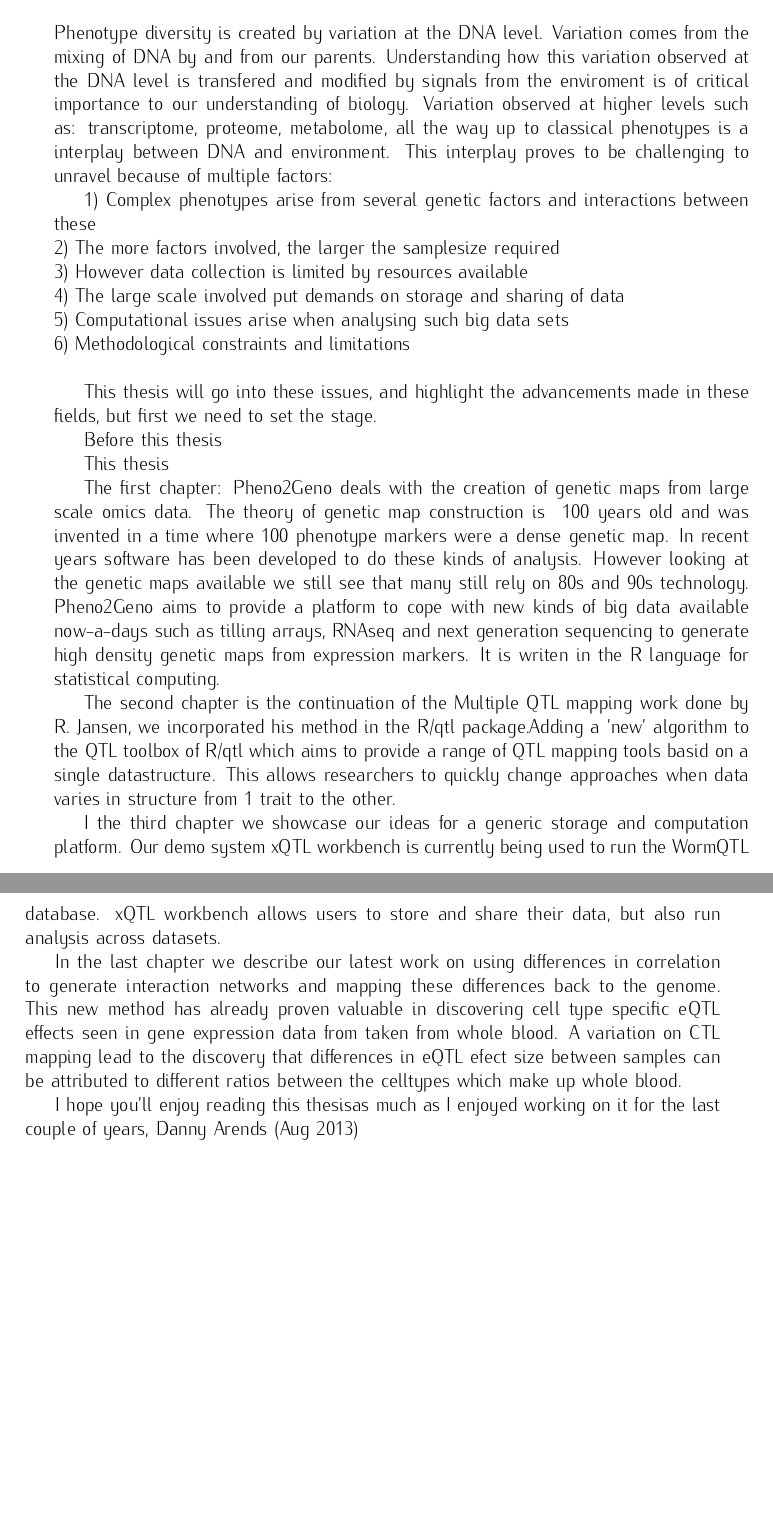
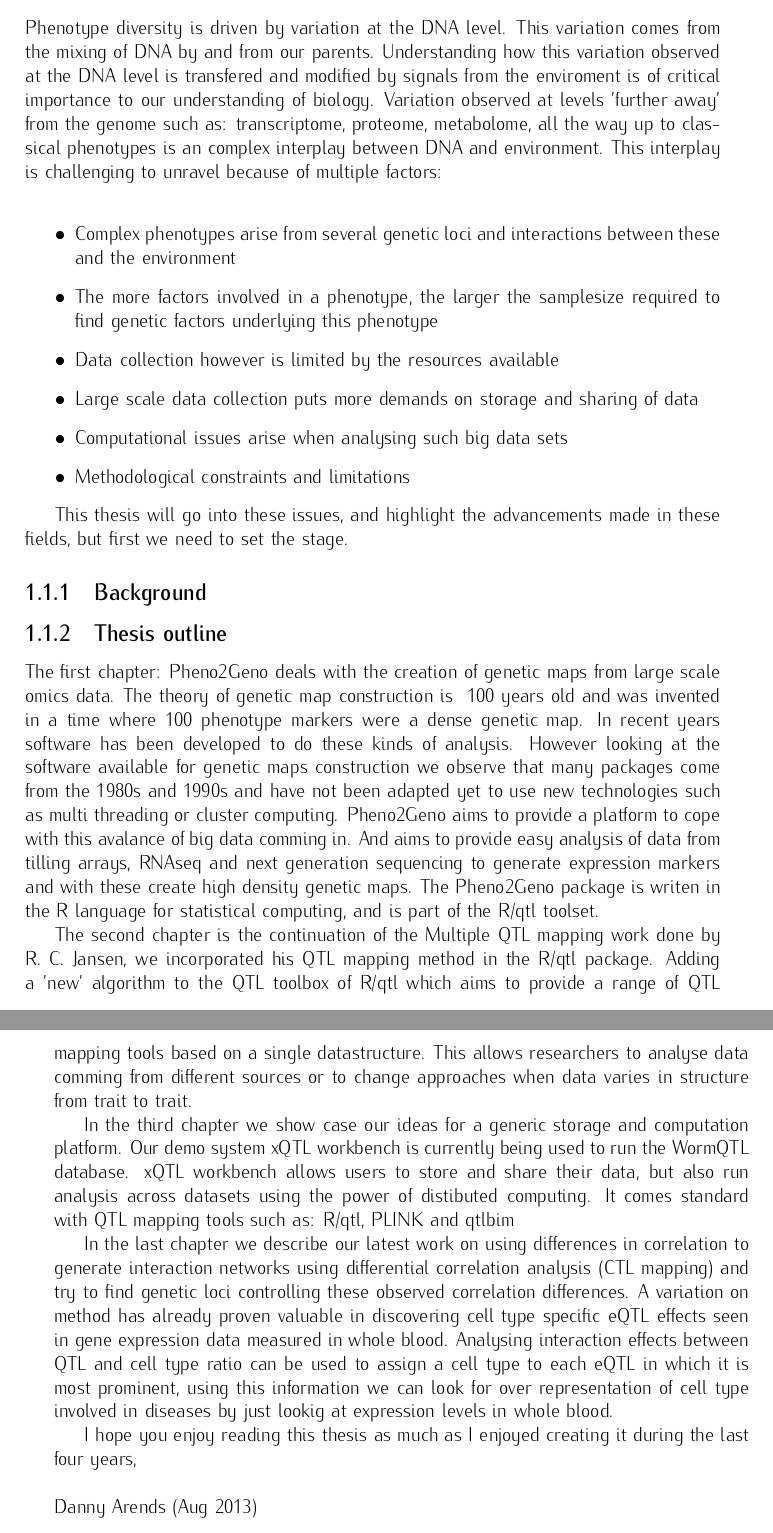
Before and after one commit to DannyArends/Thesis, a LaTeX thesis (Thesis.tex, which reads chapter1.tex): two parts of pages 7 and 8 of 63 before the commit and two parts of pages 8 and 9 of 64 after it, joined at a grey line, cut so that both start at the same text, the shorter picture padded with empty space. Compiled offline with pdfLaTeX.

Commit message:
Minor updates to introduction

```diff
--- a/chapter1.tex
+++ b/chapter1.tex
@@ -1,15 +1,3 @@
 \chapter{Introduction}
-Phenotype diversity is created by variation at the DNA level. Variation comes from the
-mixing of DNA by and from our parents. Understanding how this variation observed at the
-DNA level is transfered and modified by signals from the enviroment is of critical
-importance to our understanding of biology. Variation observed at higher levels such
-as: transcriptome, proteome, metabolome, all the way up to classical phenotypes is a
-interplay between DNA and environment. This interplay proves to be challenging to unravel
-because of multiple factors:
+\emph{The introduction of this thesis, background and the outline of the next chapters.}
 
-1) Complex phenotypes arise from several genetic factors and interactions between these\\
-2) The more factors involved, the larger the samplesize required\\
-3) However data collection is limited by resources available\\
-4) The large scale involved put demands on storage and sharing of data\\
-5) Computational issues arise when analysing such big data sets\\
-6) Methodological constraints and limitations\\
@@ -16,34 +10,57 @@ because of multiple factors:
+Phenotype diversity is driven by variation at the DNA level. This variation comes from the mixing of
+DNA by and from our parents. Understanding how this variation observed at the DNA level is transfered
+and modified by signals from the enviroment is of critical importance to our understanding of
+biology. Variation observed at levels 'further away' from the genome such as: transcriptome, proteome,
+metabolome, all the way up to classical phenotypes is an complex interplay between DNA and
+environment. This interplay is challenging to unravel because of multiple factors:\\
+\begin{itemize}
+\item Complex phenotypes arise from several genetic loci and interactions between these and the
+environment
+\item The more factors involved in a phenotype, the larger the samplesize required to find genetic
+factors underlying this phenotype
+\item Data collection however is limited by the resources available
+\item Large scale data collection puts more demands on storage and sharing of data
+\item Computational issues arise when analysing such big data sets
+\item Methodological constraints and limitations
+\end{itemize}
 
 This thesis will go into these issues, and highlight the advancements made in these
 fields, but first we need to set the stage.
 
-Before this thesis
+\subsection{Background}
 
 
-This thesis
+\subsection{Thesis outline}
 
-The first chapter: Pheno2Geno deals with the creation of genetic maps from large scale omics data. The theory
-of genetic map construction is ~100 years old and was invented in a time where 100 phenotype markers were a
-dense genetic map. In recent years software has been developed to do these kinds of analysis. However looking
-at the genetic maps available we still see that many still rely on 80s and 90s technology. Pheno2Geno aims to
-provide a platform to cope with new kinds of big data available now-a-days such as tilling arrays, RNAseq and
-next generation sequencing to generate high density genetic maps from expression markers. It is writen in the
-R language for statistical computing.
+The first chapter: Pheno2Geno deals with the creation of genetic maps from large scale omics data.
+The theory of genetic map construction is ~100 years old and was invented in a time where 100
+phenotype markers were a dense genetic map. In recent years software has been developed to do these
+kinds of analysis. However looking at the software available for genetic maps construction we
+observe that many packages come from the 1980s and 1990s and have not been adapted yet to use new
+technologies such as multi threading or cluster computing. Pheno2Geno aims to provide a platform to
+cope with this avalance of big data comming in. And aims to provide easy analysis of data from
+tilling arrays, RNAseq and next generation sequencing to generate expression markers and with these
+create high density genetic maps. The Pheno2Geno package is writen in the R language for statistical
+computing, and is part of the R/qtl toolset.
 
-The second chapter is the continuation of the Multiple QTL mapping work done by R. Jansen, we incorporated his
-method in the R/qtl package.Adding a 'new' algorithm to the QTL toolbox of R/qtl which aims to provide a range
-of QTL mapping tools basid on a single datastructure. This allows researchers to quickly change approaches when
-data varies in structure from 1 trait to the other.
+The second chapter is the continuation of the Multiple QTL mapping work done by R. C. Jansen, we
+incorporated his QTL mapping method in the R/qtl package. Adding a 'new' algorithm to the QTL
+toolbox of R/qtl which aims to provide a range of QTL mapping tools based on a single datastructure.
+This allows researchers to analyse data comming from different sources or to change approaches when
+data varies in structure from trait to trait.
 
-I the third chapter we showcase our ideas for a generic storage and computation platform. Our demo system xQTL
-workbench is currently being used to run the WormQTL database. xQTL workbench allows users to store and share
-their data, but also run analysis across datasets.
+In the third chapter we show case our ideas for a generic storage and computation platform. Our demo
+system xQTL workbench is currently being used to run the WormQTL database. xQTL workbench allows
+users to store and share their data, but also run analysis across datasets using the power of
+distibuted computing. It comes standard with  QTL mapping tools such as: R/qtl, PLINK and qtlbim
 
-In the last chapter we describe our latest work on using differences in correlation to generate interaction
-networks and mapping these differences back to the genome. This new method has already proven valuable in
-discovering cell type specific eQTL effects seen in gene expression data from taken from whole blood. A
-variation on CTL mapping lead to the discovery that differences in eQTL efect size between samples can be
-attributed to different ratios between the celltypes which make up whole blood.
+In the last chapter we describe our latest work on using differences in correlation to generate
+interaction networks using differential correlation analysis (CTL mapping) and try to find genetic
+loci controlling these observed correlation differences. A variation on method has already proven
+valuable in discovering cell type specific eQTL effects seen in gene expression data measured in
+whole blood. Analysing interaction effects between QTL and cell type ratio can be used to assign a
+cell type to each eQTL in which it is most prominent, using this information we can look for over
+representation of cell type involved in diseases by just lookig at expression levels in whole blood.
 
-I hope you'll enjoy reading this thesisas much as I enjoyed working on it for the last couple of years,
+I hope you enjoy reading this thesis as much as I enjoyed creating it during the last four years,\\\\
 Danny Arends (Aug 2013)
```
Also changed, not shown: Thesis.tex (+1 -1 lines), chapter1.tex (6 more changed lines).
